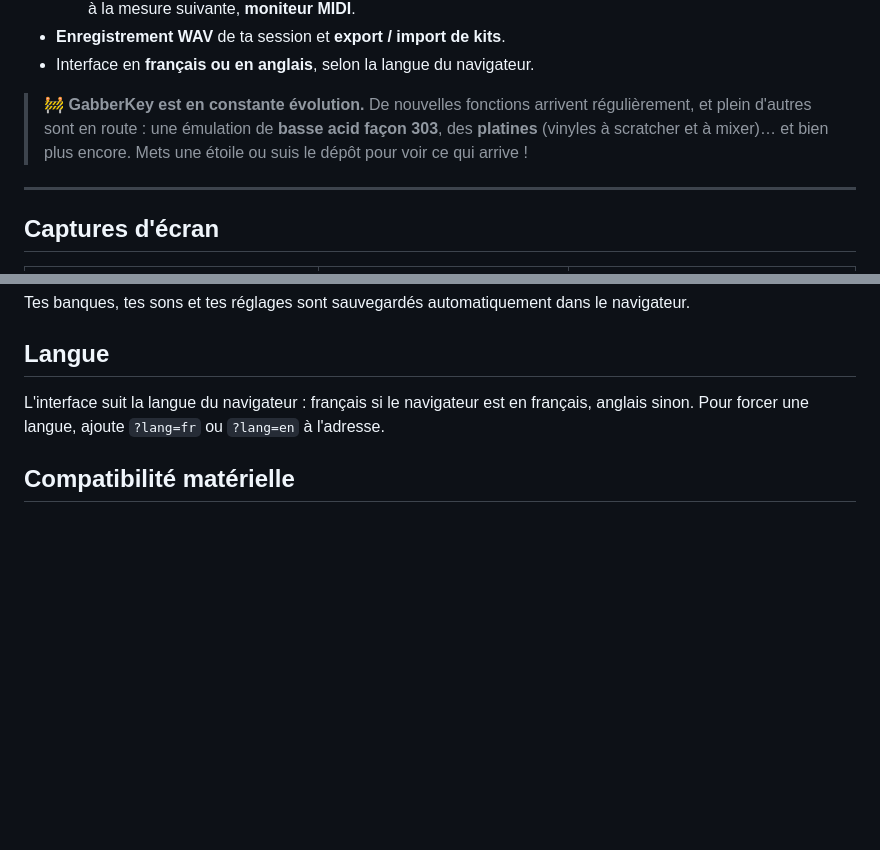
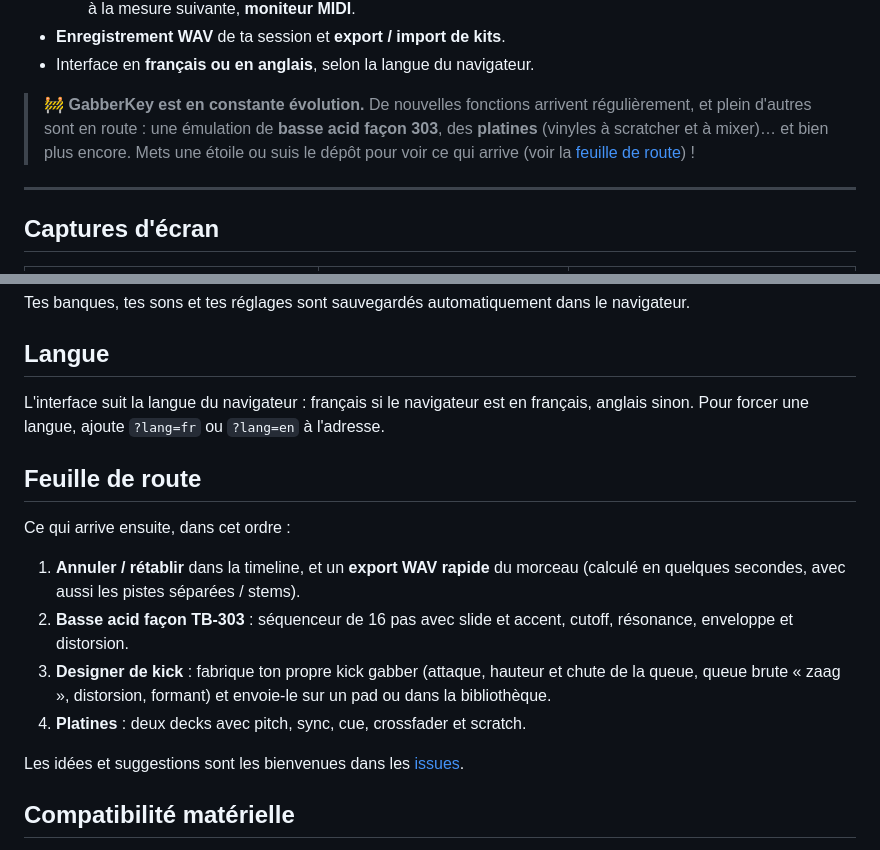
Before and after one commit to guillaumemonet/gabber-apckey25, a Markdown page: README.fr.md, 2 parts joined by grey strips. Drawn GitHub-style; blank space fills up the shorter version.

Commit message:
README: roadmap (undo/redo + fast export, TB-303, kick designer, turntables)

```diff
--- a/README.fr.md
+++ b/README.fr.md
@@ -21,7 +21,7 @@ GabberKey s'organise autour d'une **timeline** : on glisse des sons d'une biblio
 - **Enregistrement WAV** de ta session et **export / import de kits**.
 - Interface en **français ou en anglais**, selon la langue du navigateur.
 
-> 🚧 **GabberKey est en constante évolution.** De nouvelles fonctions arrivent régulièrement, et plein d'autres sont en route : une émulation de **basse acid façon 303**, des **platines** (vinyles à scratcher et à mixer)… et bien plus encore. Mets une étoile ou suis le dépôt pour voir ce qui arrive !
+> 🚧 **GabberKey est en constante évolution.** De nouvelles fonctions arrivent régulièrement, et plein d'autres sont en route : une émulation de **basse acid façon 303**, des **platines** (vinyles à scratcher et à mixer)… et bien plus encore. Mets une étoile ou suis le dépôt pour voir ce qui arrive (voir la [feuille de route](#feuille-de-route)) !
 
 ---
 
@@ -267,6 +267,17 @@ Tes banques, tes sons et tes réglages sont sauvegardés automatiquement dans le
 
 L'interface suit la langue du navigateur : français si le navigateur est en français, anglais sinon. Pour forcer une langue, ajoute `?lang=fr` ou `?lang=en` à l'adresse.
 
+## Feuille de route
+
+Ce qui arrive ensuite, dans cet ordre :
+
+1. **Annuler / rétablir** dans la timeline, et un **export WAV rapide** du morceau (calculé en quelques secondes, avec aussi les pistes séparées / stems).
+2. **Basse acid façon TB-303** : séquenceur de 16 pas avec slide et accent, cutoff, résonance, enveloppe et distorsion.
+3. **Designer de kick** : fabrique ton propre kick gabber (attaque, hauteur et chute de la queue, queue brute « zaag », distorsion, formant) et envoie-le sur un pad ou dans la bibliothèque.
+4. **Platines** : deux decks avec pitch, sync, cue, crossfader et scratch.
+
+Les idées et suggestions sont les bienvenues dans les [issues](https://github.com/guillaumemonet/gabber-apckey25/issues).
+
 ## Compatibilité matérielle
 
 GabberKey est développé et testé avec un **Akai APC Key 25 mk1**. Le **mk2** est pris en charge d'après la documentation MIDI d'Akai Professional, mais n'a pas encore été essayé sur un vrai appareil. Tout fonctionne aussi à la souris et au clavier de l'ordinateur.
```
Also changed, not shown: README.md (+12 -1 lines).
